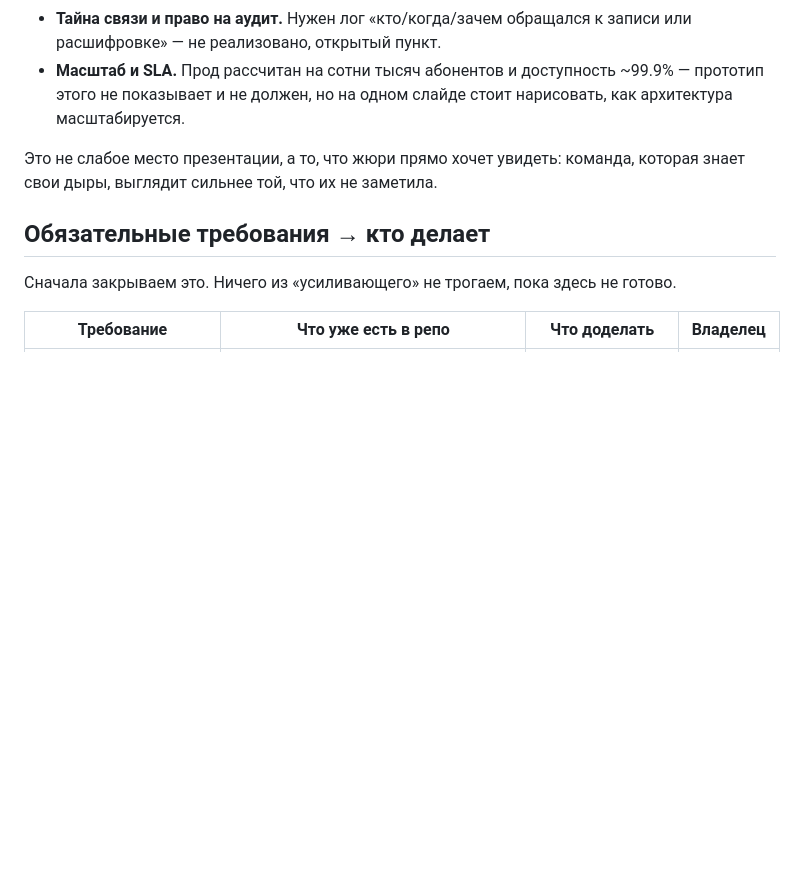
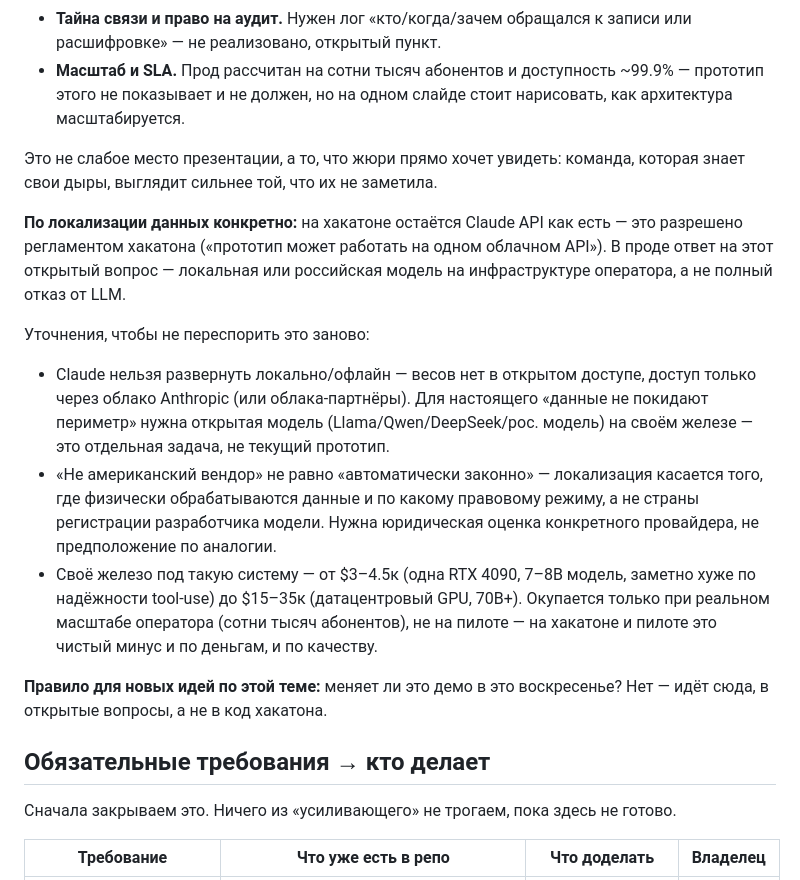
Before and after one commit to DimaDrukovskii/agent-orchestration-framework, a Markdown page: docs/TRACK1_PLAN.md, the part around the change. GitHub-like rendering; blank space fills up the shorter version.

Commit message:
docs: tighten compliance open question — no local Claude, jurisdiction nuance, filter rule
Co-Authored-By: Claude Sonnet 5 <noreply@anthropic.com>

```diff
--- a/docs/TRACK1_PLAN.md
+++ b/docs/TRACK1_PLAN.md
@@ -71,6 +71,15 @@
 
 Это не слабое место презентации, а то, что жюри прямо хочет увидеть: команда, которая знает свои дыры, выглядит сильнее той, что их не заметила.
 
+**По локализации данных конкретно:** на хакатоне остаётся Claude API как есть — это разрешено регламентом хакатона («прототип может работать на одном облачном API»). В проде ответ на этот открытый вопрос — локальная или российская модель на инфраструктуре оператора, а не полный отказ от LLM.
+
+Уточнения, чтобы не переспорить это заново:
+- Claude нельзя развернуть локально/офлайн — весов нет в открытом доступе, доступ только через облако Anthropic (или облака-партнёры). Для настоящего «данные не покидают периметр» нужна открытая модель (Llama/Qwen/DeepSeek/рос. модель) на своём железе — это отдельная задача, не текущий прототип.
+- «Не американский вендор» не равно «автоматически законно» — локализация касается того, где физически обрабатываются данные и по какому правовому режиму, а не страны регистрации разработчика модели. Нужна юридическая оценка конкретного провайдера, не предположение по аналогии.
+- Своё железо под такую систему — от $3–4.5к (одна RTX 4090, 7–8B модель, заметно хуже по надёжности tool-use) до $15–35к (датацентровый GPU, 70B+). Окупается только при реальном масштабе оператора (сотни тысяч абонентов), не на пилоте — на хакатоне и пилоте это чистый минус и по деньгам, и по качеству.
+
+**Правило для новых идей по этой теме:** меняет ли это демо в это воскресенье? Нет — идёт сюда, в открытые вопросы, а не в код хакатона.
+
 ## Обязательные требования → кто делает
 
 Сначала закрываем это. Ничего из «усиливающего» не трогаем, пока здесь не готово.
```
